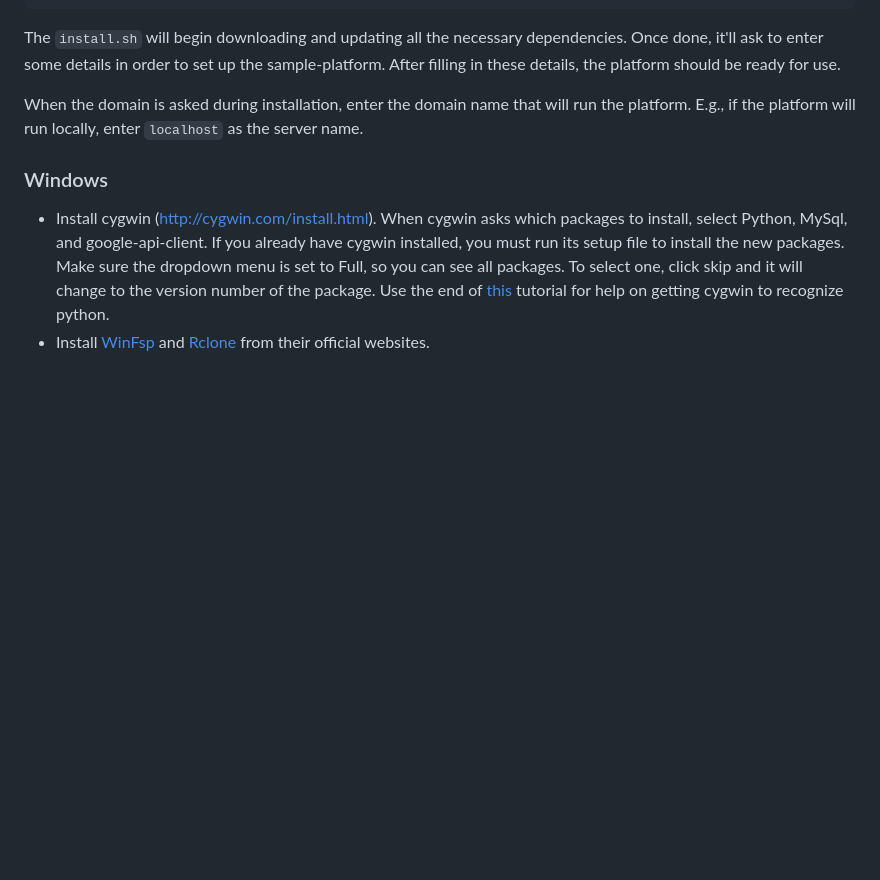
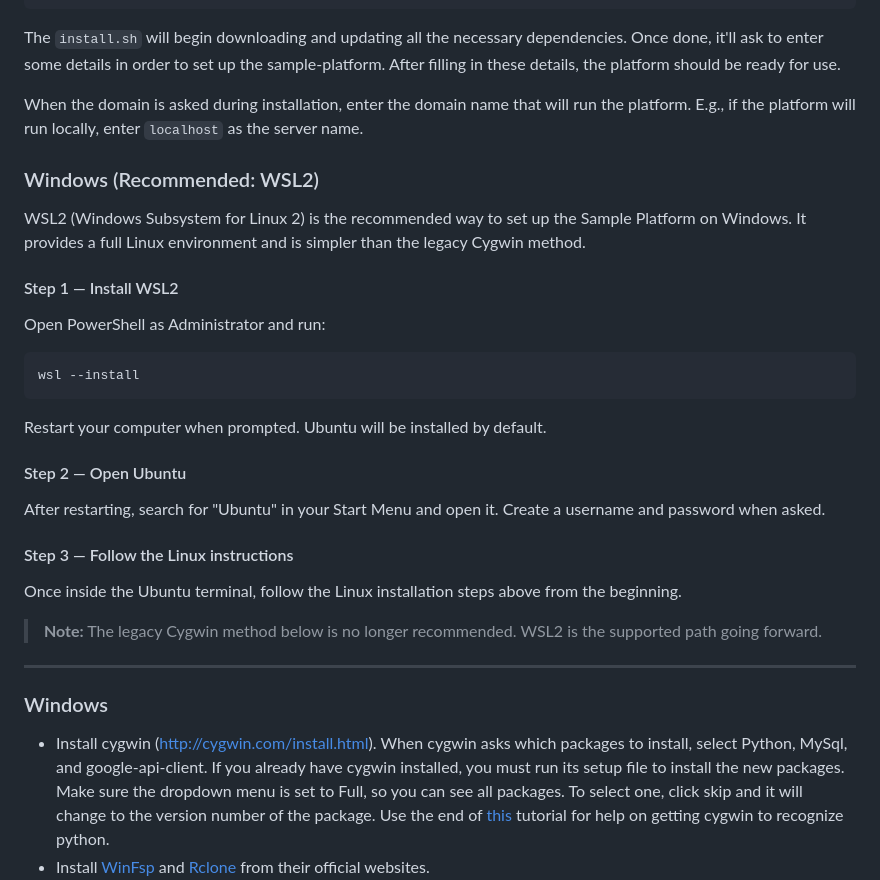
Before and after one commit to CCExtractor/sample-platform, a Markdown page: install/installation.md, the part around the change. Rendered like a GitHub page; blank space fills up the shorter version.

Commit message:
docs: add WSL2 setup instructions for Windows users

````diff
--- a/install/installation.md
+++ b/install/installation.md
@@ -127,6 +127,32 @@ sudo ./install.sh
 The `install.sh` will begin downloading and updating all the necessary dependencies. Once done, it'll ask to enter some details in order to set up the sample-platform. After filling in these details, the platform should be ready for use.
 
 When the domain is asked during installation, enter the domain name that will run the platform. E.g., if the platform will run locally, enter `localhost` as the server name.
+
+### Windows (Recommended: WSL2)
+
+WSL2 (Windows Subsystem for Linux 2) is the recommended way to set up
+the Sample Platform on Windows. It provides a full Linux environment
+and is simpler than the legacy Cygwin method.
+
+#### Step 1 — Install WSL2
+Open PowerShell as Administrator and run:
+```
+wsl --install
+```
+Restart your computer when prompted. Ubuntu will be installed by default.
+
+#### Step 2 — Open Ubuntu
+After restarting, search for "Ubuntu" in your Start Menu and open it.
+Create a username and password when asked.
+
+#### Step 3 — Follow the Linux instructions
+Once inside the Ubuntu terminal, follow the Linux installation
+steps above from the beginning.
+
+> **Note:** The legacy Cygwin method below is no longer recommended.
+> WSL2 is the supported path going forward.
+
+---
 
 ### Windows
 
````
